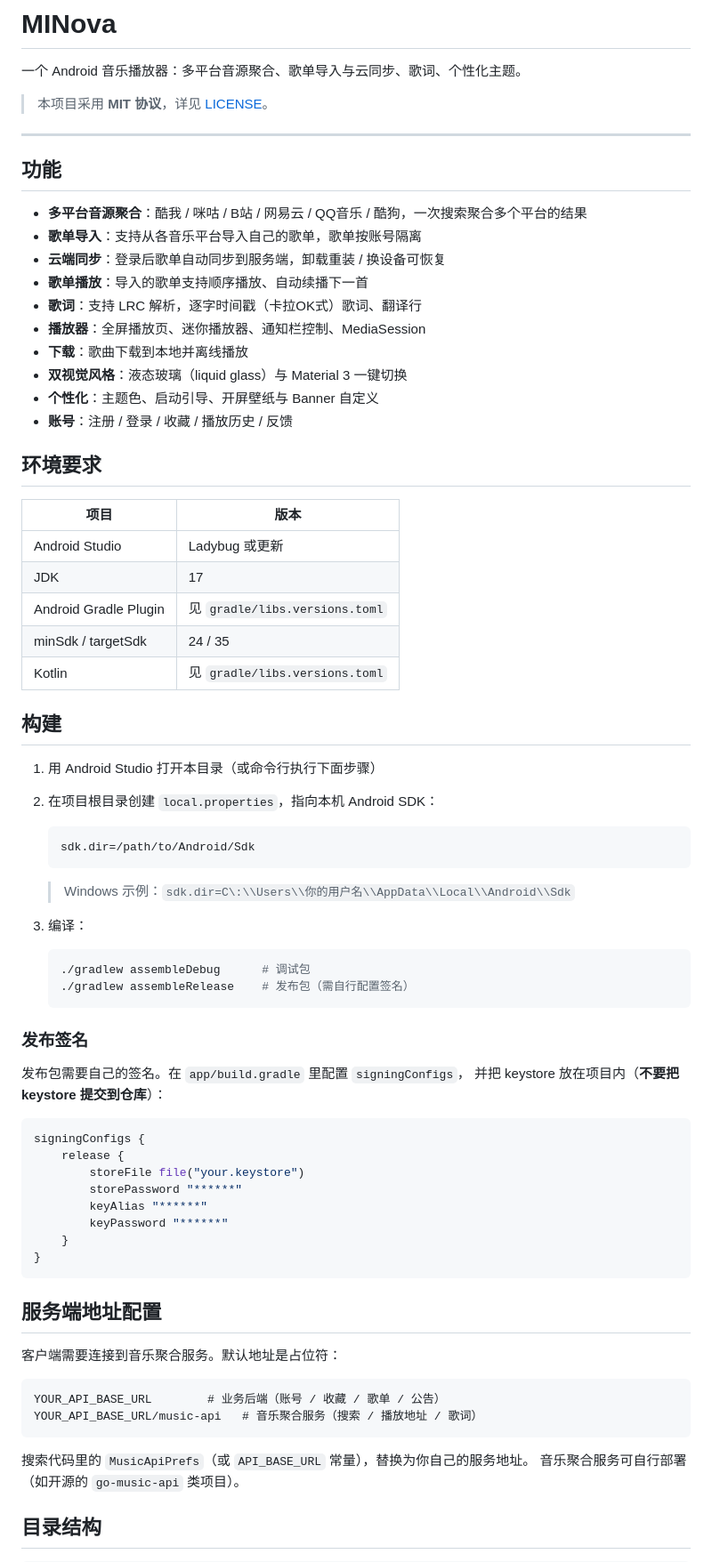
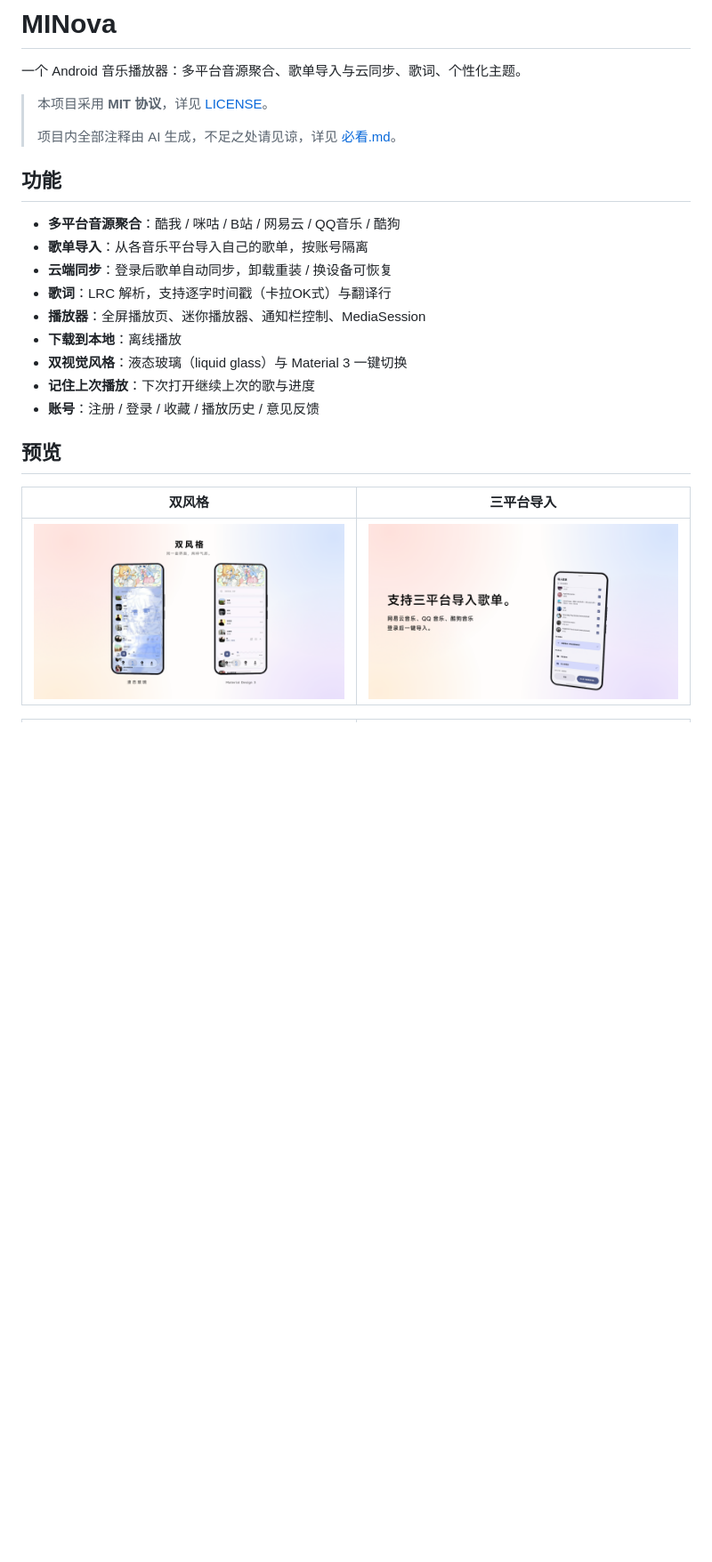
Before and after one commit to Mintllo/MINova, a Markdown page: README.md, the part around one of its changes. Shown at 89% size. GitHub-like rendering; pictures changed too: preview/02_双风格.png (added), preview/03_三平台导入.png (added); blank space fills up the shorter version.

Commit message:
README 精简 + 增加预览图
- README 只保留简介 / 功能 / 预览 / 协议
- 编译、发布、签名、服务端、目录结构等内容移至源码压缩包内的 docs/详细说明.md
- 新增 preview/ 预览图

````diff
--- a/README.md
+++ b/README.md
@@ -3,77 +3,24 @@
 一个 Android 音乐播放器：多平台音源聚合、歌单导入与云同步、歌词、个性化主题。
 
 > 本项目采用 **MIT 协议**，详见 [LICENSE](LICENSE)。
-
----
+>
+> 项目内全部注释由 AI 生成，不足之处请见谅，详见 [必看.md](必看.md)。
 
 ## 功能
 
-- **多平台音源聚合**：酷我 / 咪咕 / B站 / 网易云 / QQ音乐 / 酷狗，一次搜索聚合多个平台的结果
-- **歌单导入**：支持从各音乐平台导入自己的歌单，歌单按账号隔离
-- **云端同步**：登录后歌单自动同步到服务端，卸载重装 / 换设备可恢复
-- **歌单播放**：导入的歌单支持顺序播放、自动续播下一首
-- **歌词**：支持 LRC 解析，逐字时间戳（卡拉OK式）歌词、翻译行
+- **多平台音源聚合**：酷我 / 咪咕 / B站 / 网易云 / QQ音乐 / 酷狗
+- **歌单导入**：从各音乐平台导入自己的歌单，按账号隔离
+- **云端同步**：登录后歌单自动同步，卸载重装 / 换设备可恢复
+- **歌词**：LRC 解析，支持逐字时间戳（卡拉OK式）与翻译行
 - **播放器**：全屏播放页、迷你播放器、通知栏控制、MediaSession
-- **下载**：歌曲下载到本地并离线播放
+- **下载到本地**：离线播放
 - **双视觉风格**：液态玻璃（liquid glass）与 Material 3 一键切换
-- **个性化**：主题色、启动引导、开屏壁纸与 Banner 自定义
-- **账号**：注册 / 登录 / 收藏 / 播放历史 / 反馈
+- **记住上次播放**：下次打开继续上次的歌与进度
+- **账号**：注册 / 登录 / 收藏 / 播放历史 / 意见反馈
 
-## 环境要求
+## 预览
 
-| 项目 | 版本 |
-|---|---|
-| Android Studio | Ladybug 或更新 |
-| JDK | 17 |
-| Android Gradle Plugin | 见 `gradle/libs.versions.toml` |
-| minSdk / targetSdk | 24 / 35 |
-| Kotlin | 见 `gradle/libs.versions.toml` |
+| 双风格 | 三平台导入 |
+|:---:|:---:|
+| ![双风格](preview/02_双风格.png) | ![三平台导入](preview/03_三平台导入.png) |
 
-## 构建
-
-1. 用 Android Studio 打开本目录（或命令行执行下面步骤）
-2. 在项目根目录创建 `local.properties`，指向本机 Android SDK：
-
-   ```properties
-   sdk.dir=/path/to/Android/Sdk
-   ```
-
-   > Windows 示例：`sdk.dir=C\:\\Users\\你的用户名\\AppData\\Local\\Android\\Sdk`
-
-3. 编译：
-
-   ```bash
-   ./gradlew assembleDebug      # 调试包
-   ./gradlew assembleRelease    # 发布包（需自行配置签名）
-   ```
-
-### 发布签名
-
-发布包需要自己的签名。在 `app/build.gradle` 里配置 `signingConfigs`，
-并把 keystore 放在项目内（**不要把 keystore 提交到仓库**）：
-
-```gradle
-signingConfigs {
-    release {
-        storeFile file("your.keystore")
-        storePassword "******"
-        keyAlias "******"
-        keyPassword "******"
-    }
-}
-```
-
-## 服务端地址配置
-
-客户端需要连接到音乐聚合服务。默认地址是占位符：
-
-```
-YOUR_API_BASE_URL        # 业务后端（账号 / 收藏 / 歌单 / 公告）
-YOUR_API_BASE_URL/music-api   # 音乐聚合服务（搜索 / 播放地址 / 歌词）
-```
-
-搜索代码里的 `MusicApiPrefs`（或 `API_BASE_URL` 常量），替换为你自己的服务地址。
-音乐聚合服务可自行部署（如开源的 `go-music-api` 类项目）。
-
-## 目录结构
-
````
Also changed, not shown: other parts of README.md (+3 -23 lines), preview/04_全部免费.png (added), preview/05_每日推荐.png (added).
